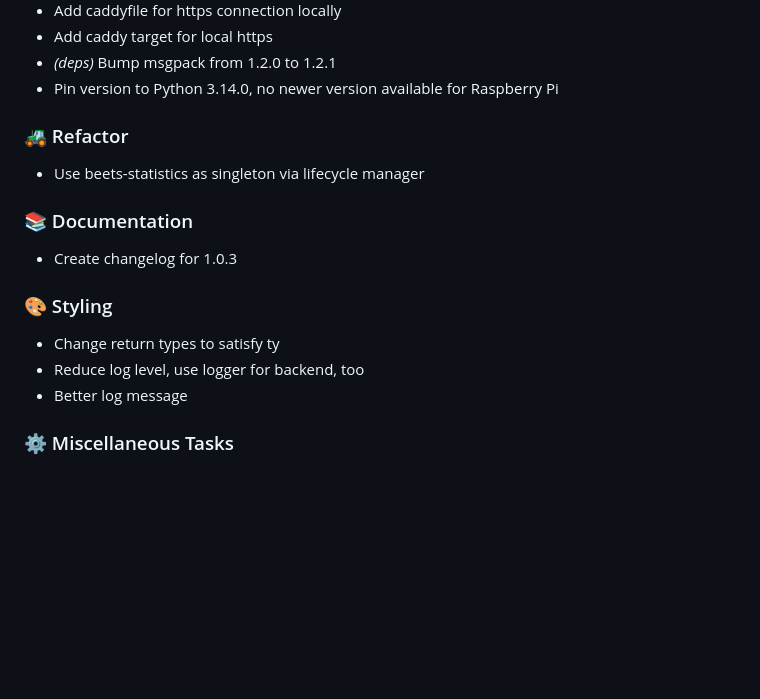
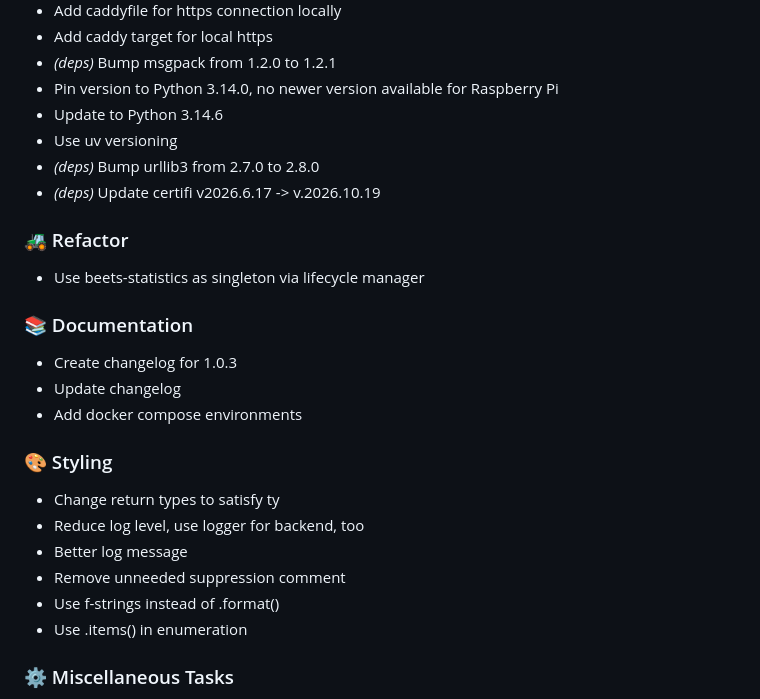
Before and after one commit to guerda/beets-statistics, a Markdown page: CHANGELOG.md, the part around one of its changes. Drawn GitHub-style; blank space fills up the shorter version.

```diff
--- a/CHANGELOG.md
+++ b/CHANGELOG.md
@@ -67,6 +98,10 @@
 - Add caddy target for local https
 - *(deps)* Bump msgpack from 1.2.0 to 1.2.1
 - Pin version to Python 3.14.0, no newer version available for Raspberry Pi
+- Update to Python 3.14.6
+- Use uv versioning
+- *(deps)* Bump urllib3 from 2.7.0 to 2.8.0
+- *(deps)* Update certifi v2026.6.17 -> v.2026.10.19
 
 ### 🚜 Refactor
 
@@ -75,12 +110,17 @@
 ### 📚 Documentation
 
 - Create changelog for 1.0.3
+- Update changelog
+- Add docker compose environments
 
 ### 🎨 Styling
 
 - Change return types to satisfy ty
 - Reduce log level, use logger for backend, too
 - Better log message
+- Remove unneeded suppression comment
+- Use f-strings instead of .format()
+- Use .items() in enumeration
 
 ### ⚙️ Miscellaneous Tasks
 
```
Also changed, not shown: other parts of CHANGELOG.md (+32 -1 lines).
